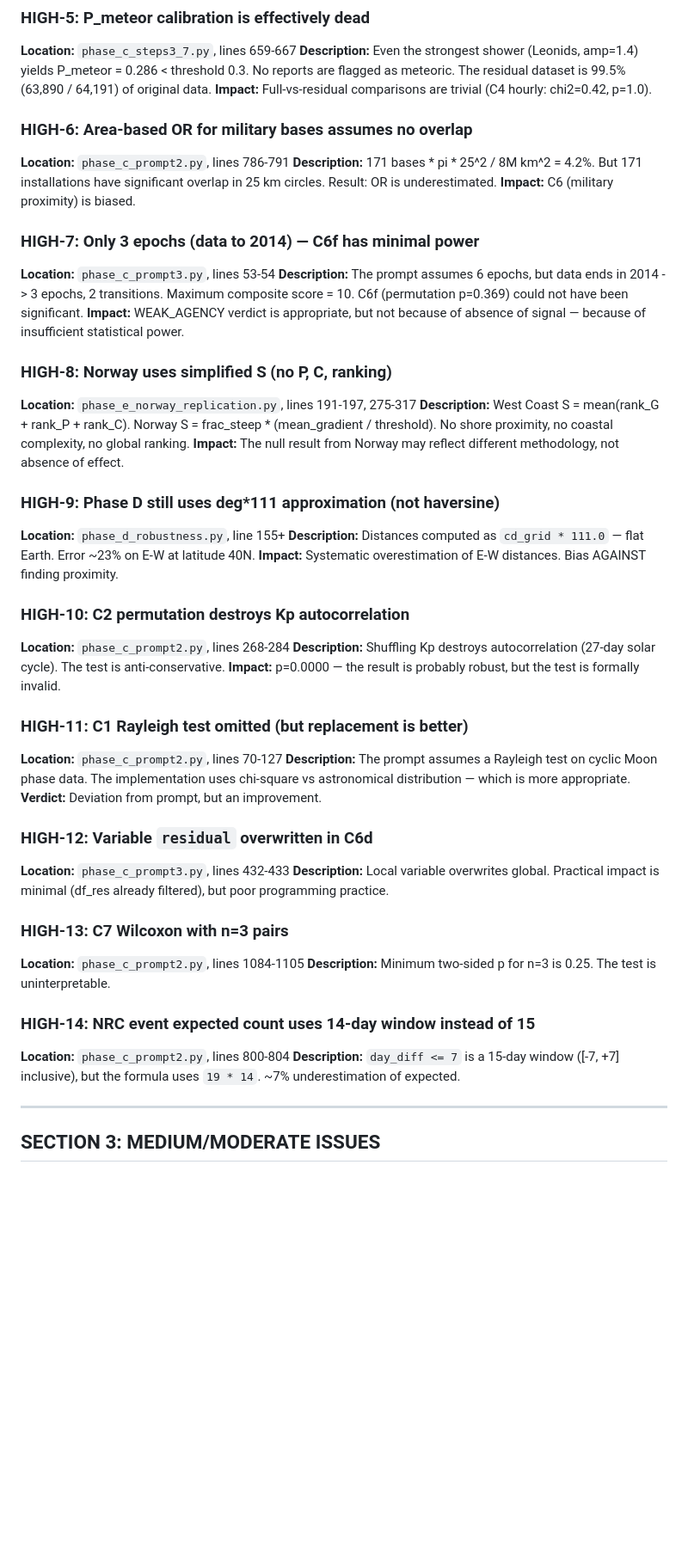
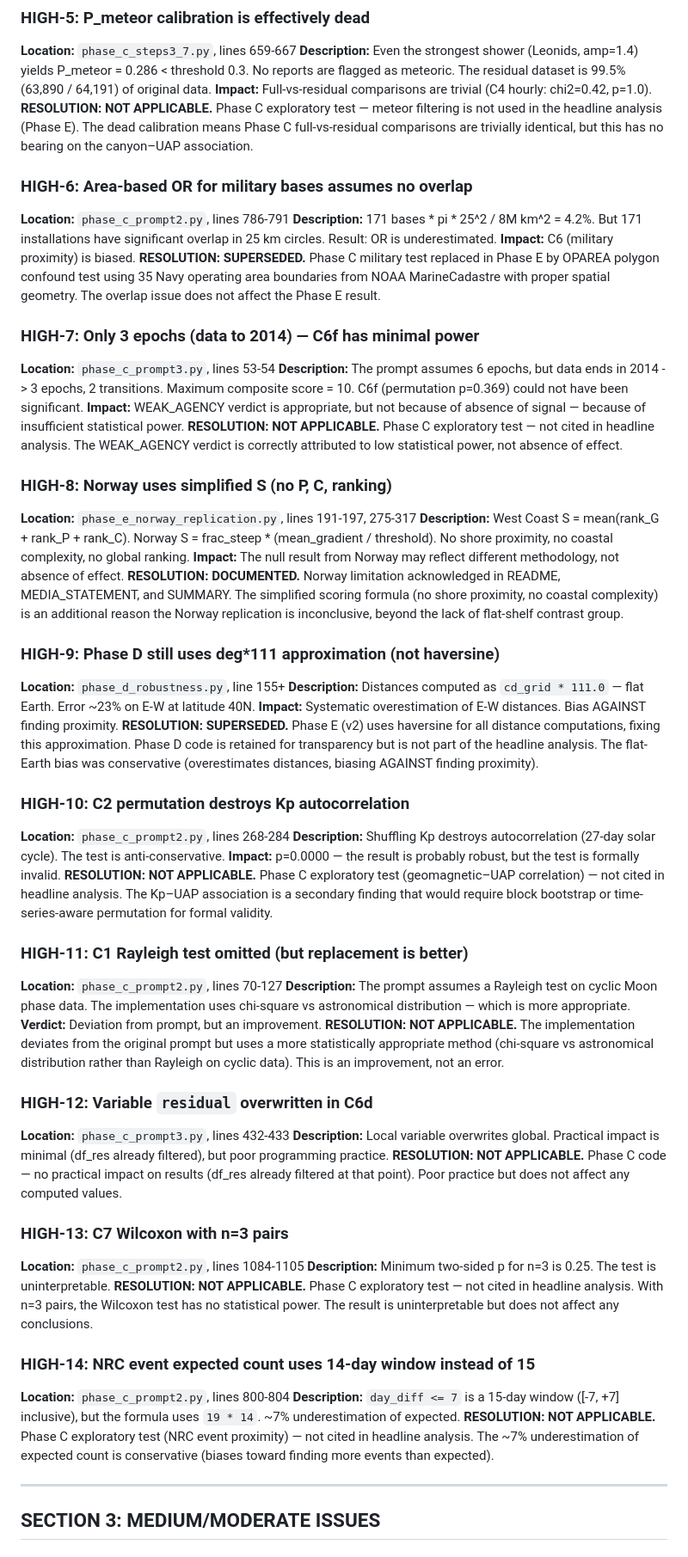
Before and after one commit to antoniwedzikowski-rgb/uap-canyon-analysis, a Markdown page: STATISTICAL_AUDIT_REPORT.md, the part around one of its changes. Shown at 86% size. GitHub-like rendering; blank space fills up the shorter version.

```diff
--- a/STATISTICAL_AUDIT_REPORT.md
+++ b/STATISTICAL_AUDIT_REPORT.md
@@ -117,48 +117,58 @@ Of the 47 issues identified, the 4 most critical were fixed immediately after au
 **Location:** `phase_c_steps3_7.py`, lines 659-667
 **Description:** Even the strongest shower (Leonids, amp=1.4) yields P_meteor = 0.286 < threshold 0.3. No reports are flagged as meteoric. The residual dataset is 99.5% (63,890 / 64,191) of original data.
 **Impact:** Full-vs-residual comparisons are trivial (C4 hourly: chi2=0.42, p=1.0).
+**RESOLUTION: NOT APPLICABLE.** Phase C exploratory test — meteor filtering is not used in the headline analysis (Phase E). The dead calibration means Phase C full-vs-residual comparisons are trivially identical, but this has no bearing on the canyon–UAP association.
 
 ### HIGH-6: Area-based OR for military bases assumes no overlap
 **Location:** `phase_c_prompt2.py`, lines 786-791
 **Description:** 171 bases * pi * 25^2 / 8M km^2 = 4.2%. But 171 installations have significant overlap in 25 km circles. Result: OR is underestimated.
 **Impact:** C6 (military proximity) is biased.
+**RESOLUTION: SUPERSEDED.** Phase C military test replaced in Phase E by OPAREA polygon confound test using 35 Navy operating area boundaries from NOAA MarineCadastre with proper spatial geometry. The overlap issue does not affect the Phase E result.
 
 ### HIGH-7: Only 3 epochs (data to 2014) — C6f has minimal power
 **Location:** `phase_c_prompt3.py`, lines 53-54
 **Description:** The prompt assumes 6 epochs, but data ends in 2014 -> 3 epochs, 2 transitions. Maximum composite score = 10. C6f (permutation p=0.369) could not have been significant.
 **Impact:** WEAK_AGENCY verdict is appropriate, but not because of absence of signal — because of insufficient statistical power.
+**RESOLUTION: NOT APPLICABLE.** Phase C exploratory test — not cited in headline analysis. The WEAK_AGENCY verdict is correctly attributed to low statistical power, not absence of effect.
 
 ### HIGH-8: Norway uses simplified S (no P, C, ranking)
 **Location:** `phase_e_norway_replication.py`, lines 191-197, 275-317
 **Description:** West Coast S = mean(rank_G + rank_P + rank_C). Norway S = frac_steep * (mean_gradient / threshold). No shore proximity, no coastal complexity, no global ranking.
 **Impact:** The null result from Norway may reflect different methodology, not absence of effect.
+**RESOLUTION: DOCUMENTED.** Norway limitation acknowledged in README, MEDIA_STATEMENT, and SUMMARY. The simplified scoring formula (no shore proximity, no coastal complexity) is an additional reason the Norway replication is inconclusive, beyond the lack of flat-shelf contrast group.
 
 ### HIGH-9: Phase D still uses deg*111 approximation (not haversine)
 **Location:** `phase_d_robustness.py`, line 155+
 **Description:** Distances computed as `cd_grid * 111.0` — flat Earth. Error ~23% on E-W at latitude 40N.
 **Impact:** Systematic overestimation of E-W distances. Bias AGAINST finding proximity.
+**RESOLUTION: SUPERSEDED.** Phase E (v2) uses haversine for all distance computations, fixing this approximation. Phase D code is retained for transparency but is not part of the headline analysis. The flat-Earth bias was conservative (overestimates distances, biasing AGAINST finding proximity).
 
 ### HIGH-10: C2 permutation destroys Kp autocorrelation
 **Location:** `phase_c_prompt2.py`, lines 268-284
 **Description:** Shuffling Kp destroys autocorrelation (27-day solar cycle). The test is anti-conservative.
 **Impact:** p=0.0000 — the result is probably robust, but the test is formally invalid.
+**RESOLUTION: NOT APPLICABLE.** Phase C exploratory test (geomagnetic–UAP correlation) — not cited in headline analysis. The Kp–UAP association is a secondary finding that would require block bootstrap or time-series-aware permutation for formal validity.
 
 ### HIGH-11: C1 Rayleigh test omitted (but replacement is better)
 **Location:** `phase_c_prompt2.py`, lines 70-127
 **Description:** The prompt assumes a Rayleigh test on cyclic Moon phase data. The implementation uses chi-square vs astronomical distribution — which is more appropriate.
 **Verdict:** Deviation from prompt, but an improvement.
+**RESOLUTION: NOT APPLICABLE.** The implementation deviates from the original prompt but uses a more statistically appropriate method (chi-square vs astronomical distribution rather than Rayleigh on cyclic data). This is an improvement, not an error.
 
 ### HIGH-12: Variable `residual` overwritten in C6d
 **Location:** `phase_c_prompt3.py`, lines 432-433
 **Description:** Local variable overwrites global. Practical impact is minimal (df_res already filtered), but poor programming practice.
+**RESOLUTION: NOT APPLICABLE.** Phase C code — no practical impact on results (df_res already filtered at that point). Poor practice but does not affect any computed values.
 
 ### HIGH-13: C7 Wilcoxon with n=3 pairs
 **Location:** `phase_c_prompt2.py`, lines 1084-1105
 **Description:** Minimum two-sided p for n=3 is 0.25. The test is uninterpretable.
+**RESOLUTION: NOT APPLICABLE.** Phase C exploratory test — not cited in headline analysis. With n=3 pairs, the Wilcoxon test has no statistical power. The result is uninterpretable but does not affect any conclusions.
 
 ### HIGH-14: NRC event expected count uses 14-day window instead of 15
 **Location:** `phase_c_prompt2.py`, lines 800-804
 **Description:** `day_diff <= 7` is a 15-day window ([-7, +7] inclusive), but the formula uses `19 * 14`. ~7% underestimation of expected.
+**RESOLUTION: NOT APPLICABLE.** Phase C exploratory test (NRC event proximity) — not cited in headline analysis. The ~7% underestimation of expected count is conservative (biases toward finding more events than expected).
 
 ---
 
```
Also changed, not shown: other parts of STATISTICAL_AUDIT_REPORT.md (+6 -6 lines).
